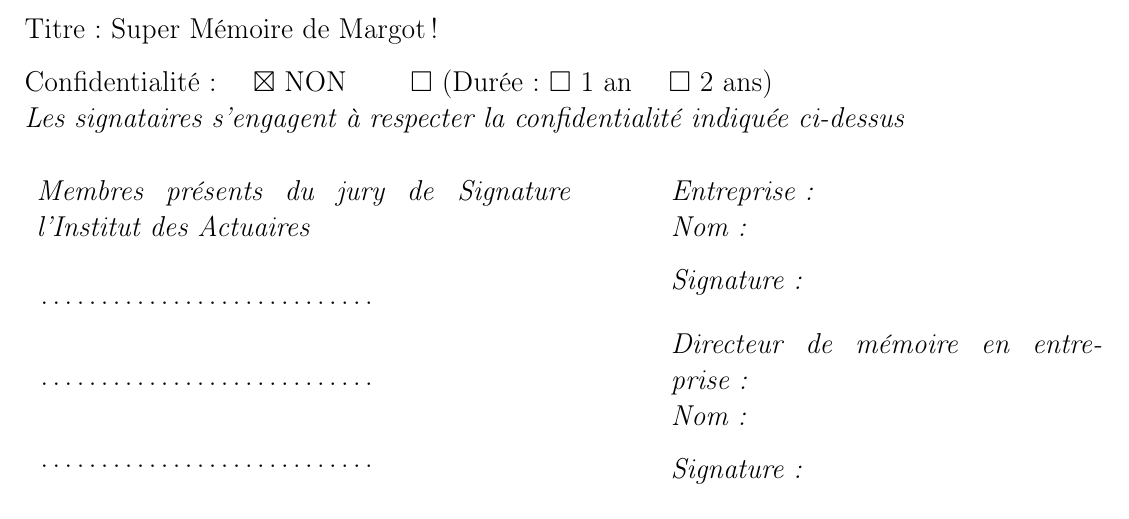
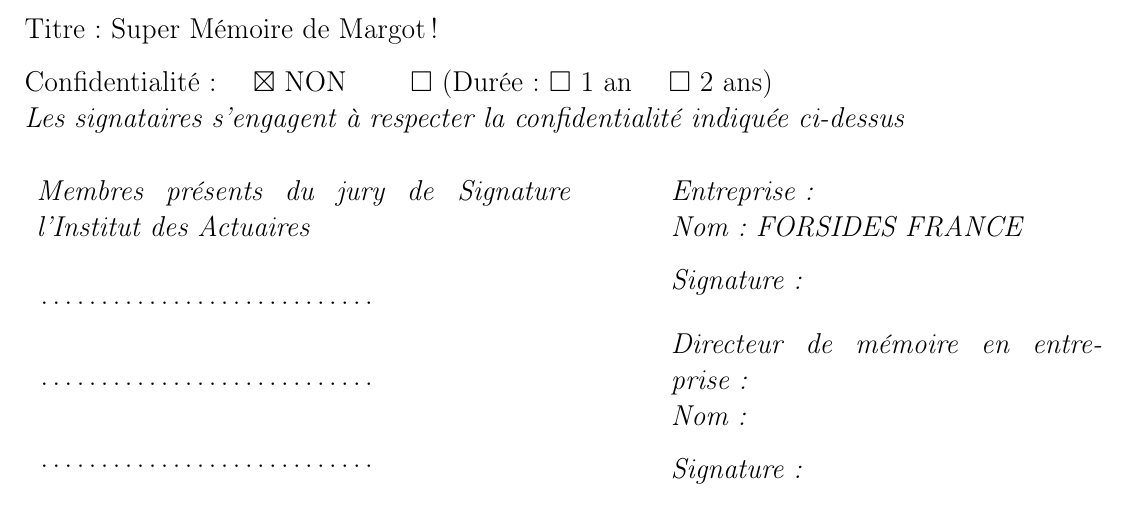
Before and after one commit to Sodaaaaaa/memoire-margot-schmutz, a LaTeX thesis (code_latex/main.tex, which reads code_latex/0_page_de_garde/page_de_garde.tex): part of page 1 of 30, cut so that both start at the same text. Compiled offline with pdfLaTeX.

Commit message:
modif de la plus belle

```diff
--- a/code_latex/0_page_de_garde/page_de_garde.tex
+++ b/code_latex/0_page_de_garde/page_de_garde.tex
@@ -50,7 +50,7 @@ et l'admission à l'Institut des Actuaires
 \end{minipage}%
 \begin{minipage}{0.4\textwidth}
 \textit{Entreprise :} \\
-\textit{Nom :} \\[0.3cm]
+\textit{Nom : FORSIDES FRANCE} \\[0.3cm]
 \textit{Signature :} \\[0.5cm]
 \textit{Directeur de mémoire en entreprise :} \\
 \textit{Nom :}  \\[0.3cm]
```
